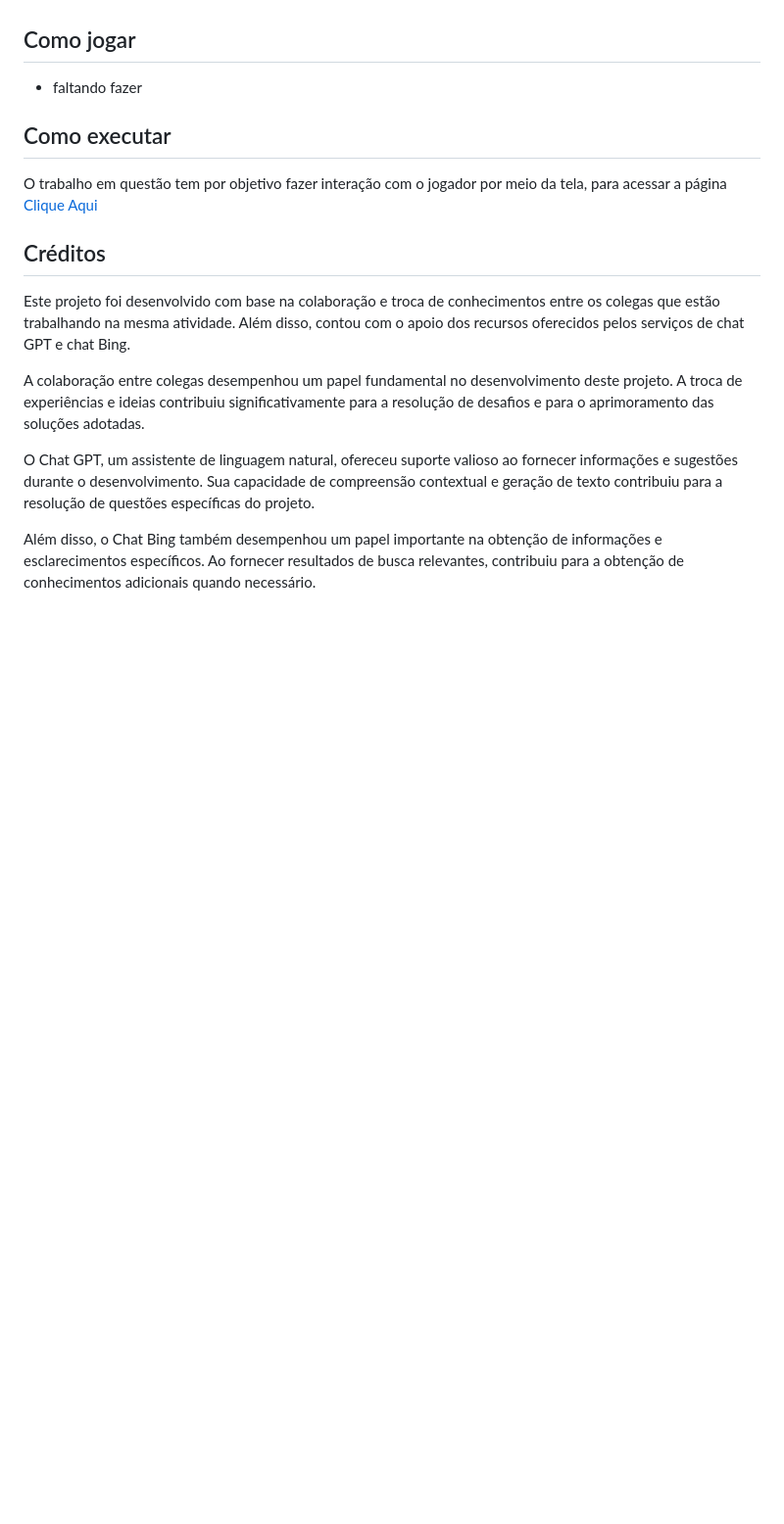
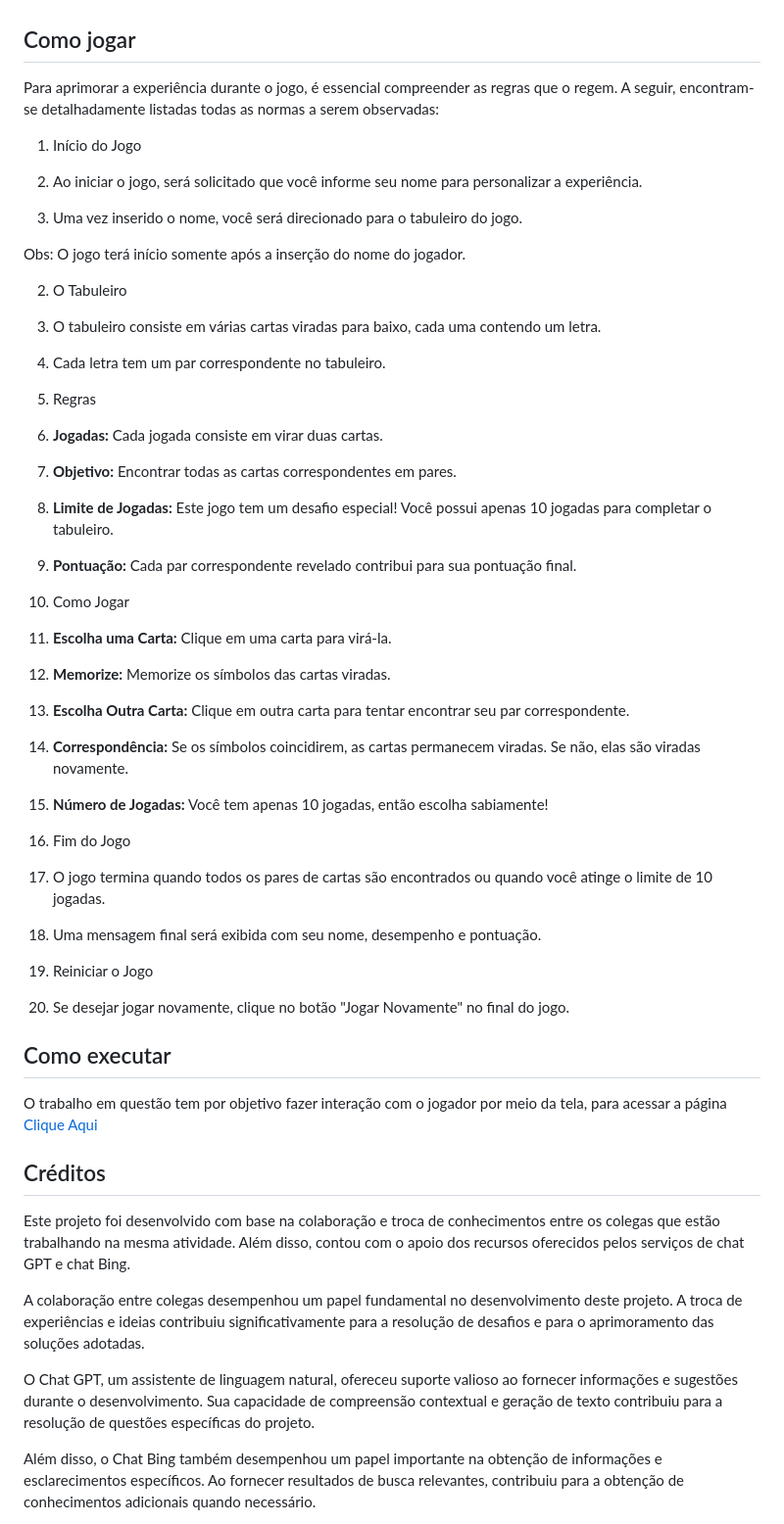
Before and after one commit to JoaoPauloSouzaSilva/jogo_da_memoria, a Markdown page: README.md, the part around the change printed below. Shown: that part at 98% size. GitHub-like rendering; blank space fills up the shorter version.

```diff
--- a/README.md
+++ b/README.md
@@ -44,6 +42,42 @@ Ao zerar as tentativas ou acertar todas as cartas, uma tela de resultados aparec
 Ao escolher a opção 'Jogar Novamente', as cartas são reembaralhadas, o contador de jogadas é reiniciado e os jogadores recebem uma nova oportunidade de superar o desafio. É uma chance de aprimorar suas habilidades e conquistar um desempenho ainda melhor.
 
 ## Como jogar
- - faltando fazer
+
+Para aprimorar a experiência durante o jogo, é essencial compreender as regras que o regem. A seguir, encontram-se detalhadamente listadas todas as normas a serem observadas:
+
+ 1. Início do Jogo
+  1. Ao iniciar o jogo, será solicitado que você informe seu nome para personalizar a experiência.
+
+  2. Uma vez inserido o nome, você será direcionado para o tabuleiro do jogo.
+
+  Obs: O jogo terá início somente após a inserção do nome do jogador.
+
+2. O Tabuleiro
+  1. O tabuleiro consiste em várias cartas viradas para baixo, cada uma contendo um letra.
+
+  2. Cada letra tem um par correspondente no tabuleiro.
+
+3. Regras
+  1. **Jogadas:** Cada jogada consiste em virar duas cartas.
+  2. **Objetivo:**  Encontrar todas as cartas correspondentes em pares.
+  3. **Limite de Jogadas:** Este jogo tem um desafio especial! Você possui apenas 10 jogadas para completar o tabuleiro.
+  4. **Pontuação:** Cada par correspondente revelado contribui para sua pontuação final.
+
+4. Como Jogar
+  1. **Escolha uma Carta:** Clique em uma carta para virá-la.
+  2. **Memorize:** Memorize os símbolos das cartas viradas.
+  3. **Escolha Outra Carta:** Clique em outra carta para tentar encontrar seu par correspondente.
+  4. **Correspondência:** Se os símbolos coincidirem, as cartas permanecem viradas. Se não, elas são viradas novamente.
+  5. **Número de Jogadas:** Você tem apenas 10 jogadas, então escolha sabiamente!
+
+5. Fim do Jogo
+  1. O jogo termina quando todos os pares de cartas são encontrados ou quando você atinge o limite de 10 jogadas.
+
+  2. Uma mensagem final será exibida com seu nome, desempenho e pontuação.
+
+6. Reiniciar o Jogo
+  1. Se desejar jogar novamente, clique no botão "Jogar Novamente" no final do jogo.
+
+
 
 ## Como executar
```
Also changed, not shown: other parts of README.md (+6 -8 lines), code/images/calculo-1.png (added), code/images/calculo-2.png (added), code/images/calculo-3.png (added), 1 other file.
